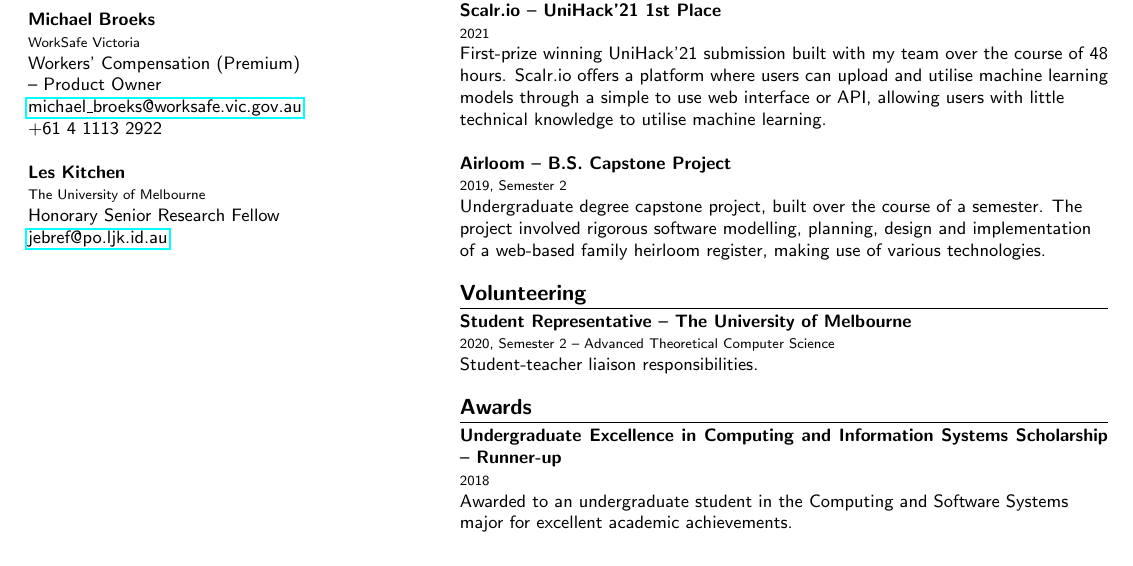
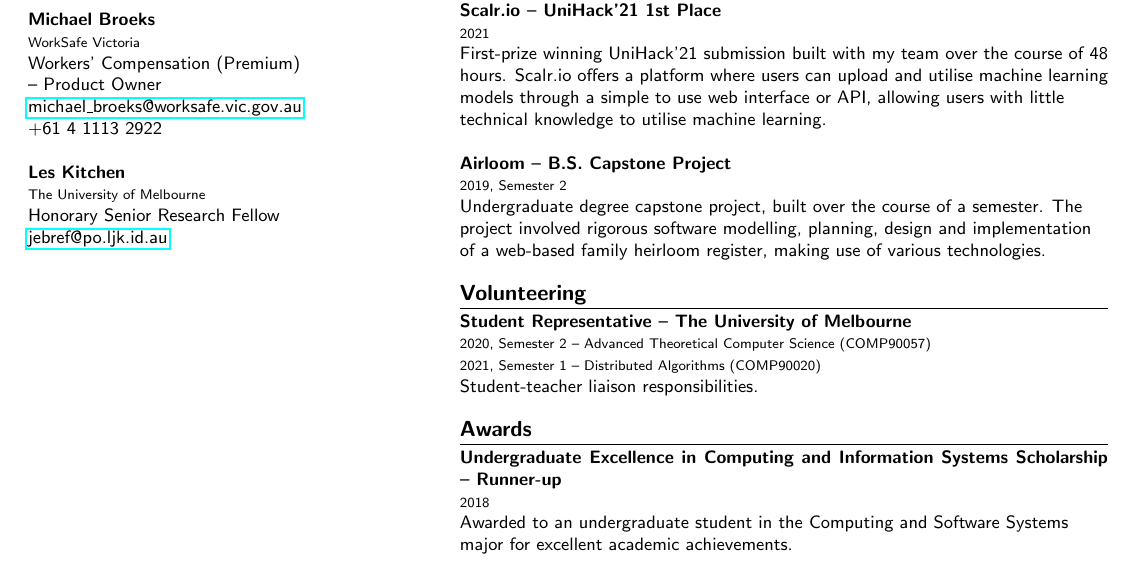
Before and after one commit to jimbxb/resume, a LaTeX CV (resume.tex): part of the page, cut so that both start at the same text. Compiled offline with pdfLaTeX.

Commit message:
added comp90020

```diff
--- a/resume.tex
+++ b/resume.tex
@@ -182,7 +182,10 @@ My strengths and interests relate to computing and technology.
 \section{Volunteering}
 
 \entry{Student Representative -- The University of Melbourne}
-{2020, Semester 2 -- Advanced Theoretical Computer Science}
+{
+    2020, Semester 2 -- Advanced Theoretical Computer Science (COMP90057) \\
+    2021, Semester 1 -- Distributed Algorithms (COMP90020)
+}
 {
     Student-teacher liaison responsibilities.
 }
```
Also changed, not shown: resume.pdf.
